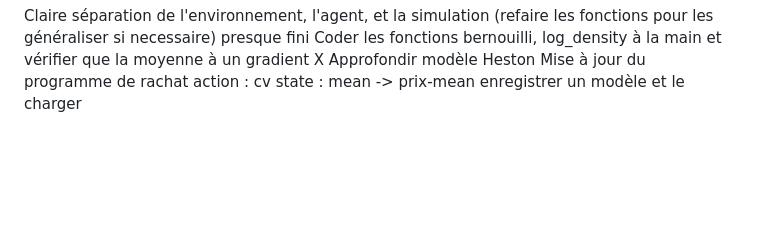
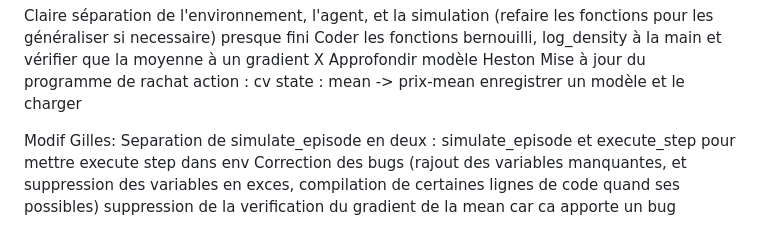
Before and after one commit to mkzpr04/Rachat-Action-Vol, a Markdown page: README.md, the part around the change. Drawn GitHub-style; blank space fills up the shorter version.

```diff
--- a/README.md
+++ b/README.md
@@ -94,3 +94,8 @@ sinon : on fait rien
  Approfondir modèle Heston
  Mise à jour du programme de rachat action : cv state : mean -> prix-mean
  enregistrer un modèle et le charger
+
+Modif Gilles:
+Separation de simulate_episode en deux : simulate_episode et execute_step pour mettre execute step dans env
+Correction des bugs (rajout des variables manquantes, et suppression des variables en exces, compilation de certaines lignes de code quand ses possibles)
+suppression de la verification du gradient de la mean car ca apporte un bug
```
